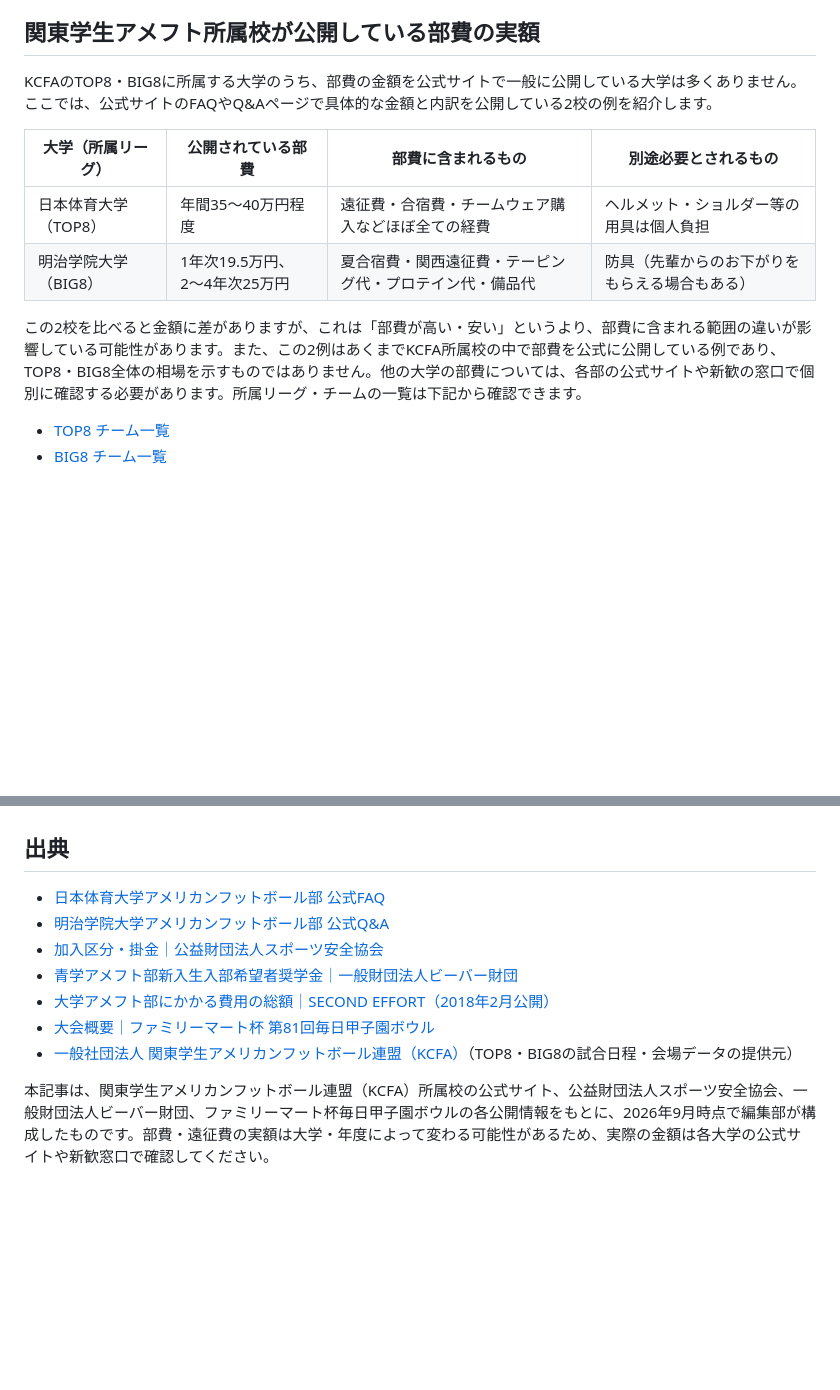
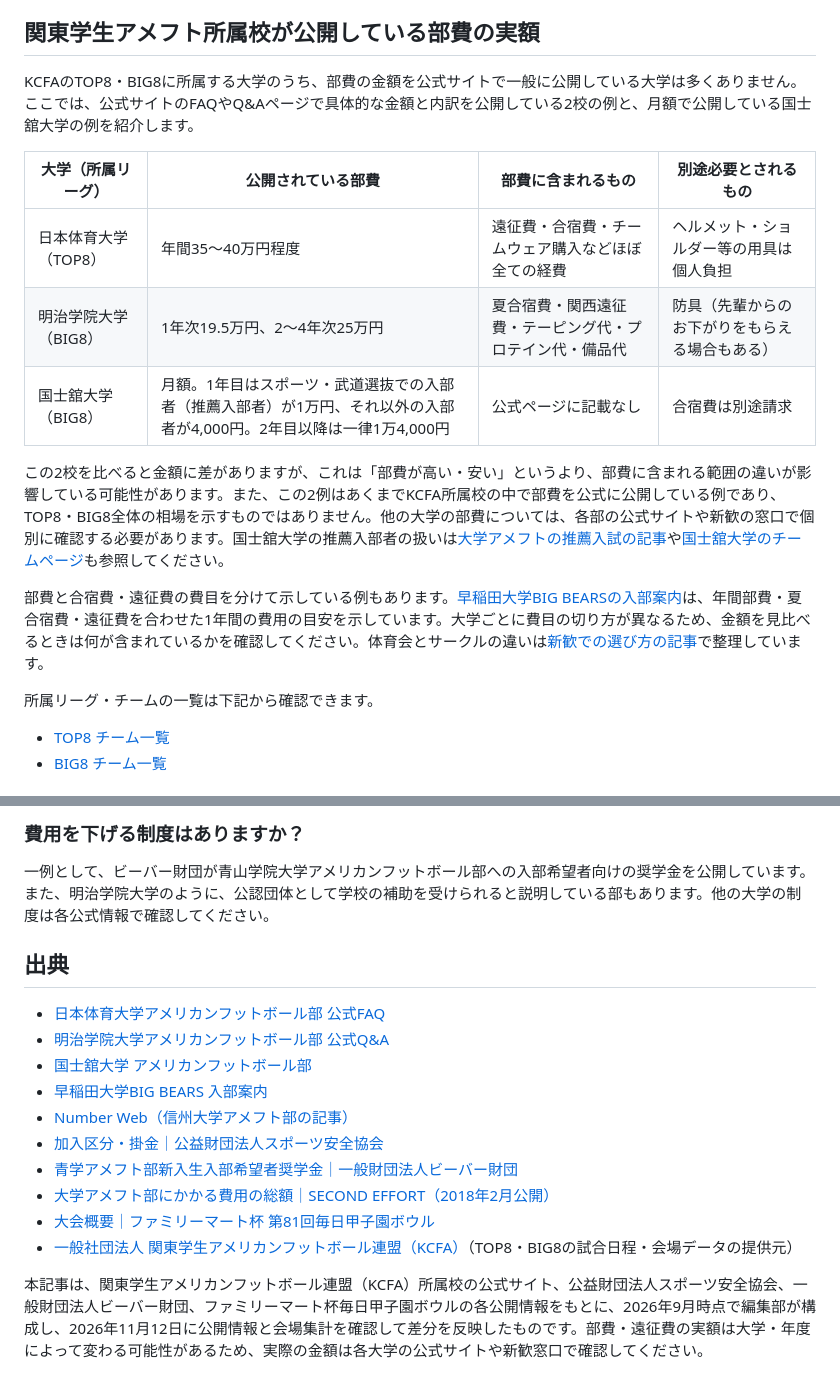
Before and after one commit to tkoba-piecetimes/amefootmania, a Markdown page: content/articles/amefoot-buhi-ensei-hiyou-guide.md, 2 parts joined by grey strips. Rendered like a GitHub page; blank space fills up the shorter version.

```diff
--- a/content/articles/amefoot-buhi-ensei-hiyou-guide.md
+++ b/content/articles/amefoot-buhi-ensei-hiyou-guide.md
@@ -29,14 +34,19 @@ level: 入門
 
 ## 関東学生アメフト所属校が公開している部費の実額
 
-KCFAのTOP8・BIG8に所属する大学のうち、部費の金額を公式サイトで一般に公開している大学は多くありません。ここでは、公式サイトのFAQやQ&Aページで具体的な金額と内訳を公開している2校の例を紹介します。
+KCFAのTOP8・BIG8に所属する大学のうち、部費の金額を公式サイトで一般に公開している大学は多くありません。ここでは、公式サイトのFAQやQ&Aページで具体的な金額と内訳を公開している2校の例と、月額で公開している国士舘大学の例を紹介します。
 
 | 大学（所属リーグ） | 公開されている部費 | 部費に含まれるもの | 別途必要とされるもの |
 | --- | --- | --- | --- |
 | 日本体育大学（TOP8） | 年間35〜40万円程度 | 遠征費・合宿費・チームウェア購入などほぼ全ての経費 | ヘルメット・ショルダー等の用具は個人負担 |
 | 明治学院大学（BIG8） | 1年次19.5万円、2〜4年次25万円 | 夏合宿費・関西遠征費・テーピング代・プロテイン代・備品代 | 防具（先輩からのお下がりをもらえる場合もある） |
+| 国士舘大学（BIG8） | 月額。1年目はスポーツ・武道選抜での入部者（推薦入部者）が1万円、それ以外の入部者が4,000円。2年目以降は一律1万4,000円 | 公式ページに記載なし | 合宿費は別途請求 |
 
-この2校を比べると金額に差がありますが、これは「部費が高い・安い」というより、部費に含まれる範囲の違いが影響している可能性があります。また、この2例はあくまでKCFA所属校の中で部費を公式に公開している例であり、TOP8・BIG8全体の相場を示すものではありません。他の大学の部費については、各部の公式サイトや新歓の窓口で個別に確認する必要があります。所属リーグ・チームの一覧は下記から確認できます。
+この2校を比べると金額に差がありますが、これは「部費が高い・安い」というより、部費に含まれる範囲の違いが影響している可能性があります。また、この2例はあくまでKCFA所属校の中で部費を公式に公開している例であり、TOP8・BIG8全体の相場を示すものではありません。他の大学の部費については、各部の公式サイトや新歓の窓口で個別に確認する必要があります。国士舘大学の推薦入部者の扱いは[大学アメフトの推薦入試の記事](../daigaku-amefoot-suisen-nyushi/index.html)や[国士舘大学のチームページ](../../big8/clubs/kokushikan/index.html)も参照してください。
+
+部費と合宿費・遠征費の費目を分けて示している例もあります。[早稲田大学BIG BEARSの入部案内](https://www.bigbears.org/recruit/)は、年間部費・夏合宿費・遠征費を合わせた1年間の費用の目安を示しています。大学ごとに費目の切り方が異なるため、金額を見比べるときは何が含まれているかを確認してください。体育会とサークルの違いは[新歓での選び方の記事](../amefoot-shinkan-circle-taiikukai-chigai/index.html)で整理しています。
+
+所属リーグ・チームの一覧は下記から確認できます。
 
 - [TOP8 チーム一覧](../../top8/teams/index.html)
 - [BIG8 チーム一覧](../../big8/teams/index.html)
@@ -110,12 +150,18 @@ KCFAのTOP8・BIG8に所属する大学のうち、部費の金額を公式サ
+### 費用を下げる制度はありますか？
+
+一例として、ビーバー財団が青山学院大学アメリカンフットボール部への入部希望者向けの奨学金を公開しています。また、明治学院大学のように、公認団体として学校の補助を受けられると説明している部もあります。他の大学の制度は各公式情報で確認してください。
 
 ## 出典
 
 - [日本体育大学アメリカンフットボール部 公式FAQ](https://nssu-football.com/index/faq)
 - [明治学院大学アメリカンフットボール部 公式Q&A](https://mgu-saints.com/index/page/id/164/mid/126)
+- [国士舘大学 アメリカンフットボール部](https://www.kokushikan.ac.jp/sports/club/american-football/)
+- [早稲田大学BIG BEARS 入部案内](https://www.bigbears.org/recruit/)
+- [Number Web（信州大学アメフト部の記事）](https://number.bunshun.jp/articles/-/854467)
 - [加入区分・掛金｜公益財団法人スポーツ安全協会](https://www.sportsanzen.org/hoken/kubun.html)
 - [青学アメフト部新入生入部希望者奨学金｜一般財団法人ビーバー財団](https://beaver-fd.com/scholarshipamericanfootball/)
 - [大学アメフト部にかかる費用の総額｜SECOND EFFORT（2018年2月公開）](https://second-effort.com/column/total-cost/)
 - [大会概要｜ファミリーマート杯 第81回毎日甲子園ボウル](https://www.koshienbowl.jp/2026/outline/)
 - [一般社団法人 関東学生アメリカンフットボール連盟（KCFA）](https://www.kcfa.jp/)（TOP8・BIG8の試合日程・会場データの提供元）
 
-本記事は、関東学生アメリカンフットボール連盟（KCFA）所属校の公式サイト、公益財団法人スポーツ安全協会、一般財団法人ビーバー財団、ファミリーマート杯毎日甲子園ボウルの各公開情報をもとに、2026年9月時点で編集部が構成したものです。部費・遠征費の実額は大学・年度によって変わる可能性があるため、実際の金額は各大学の公式サイトや新歓窓口で確認してください。
+本記事は、関東学生アメリカンフットボール連盟（KCFA）所属校の公式サイト、公益財団法人スポーツ安全協会、一般財団法人ビーバー財団、ファミリーマート杯毎日甲子園ボウルの各公開情報をもとに、2026年9月時点で編集部が構成し、2026年11月12日に公開情報と会場集計を確認して差分を反映したものです。部費・遠征費の実額は大学・年度によって変わる可能性があるため、実際の金額は各大学の公式サイトや新歓窓口で確認してください。
```
Also changed, not shown: other parts of content/articles/amefoot-buhi-ensei-hiyou-guide.md (+53 -18 lines), docs/serp-notes/amefoot-buhi-ensei-hiyou-guide-rewrite-20261112.md (added, +35 -0 lines).
